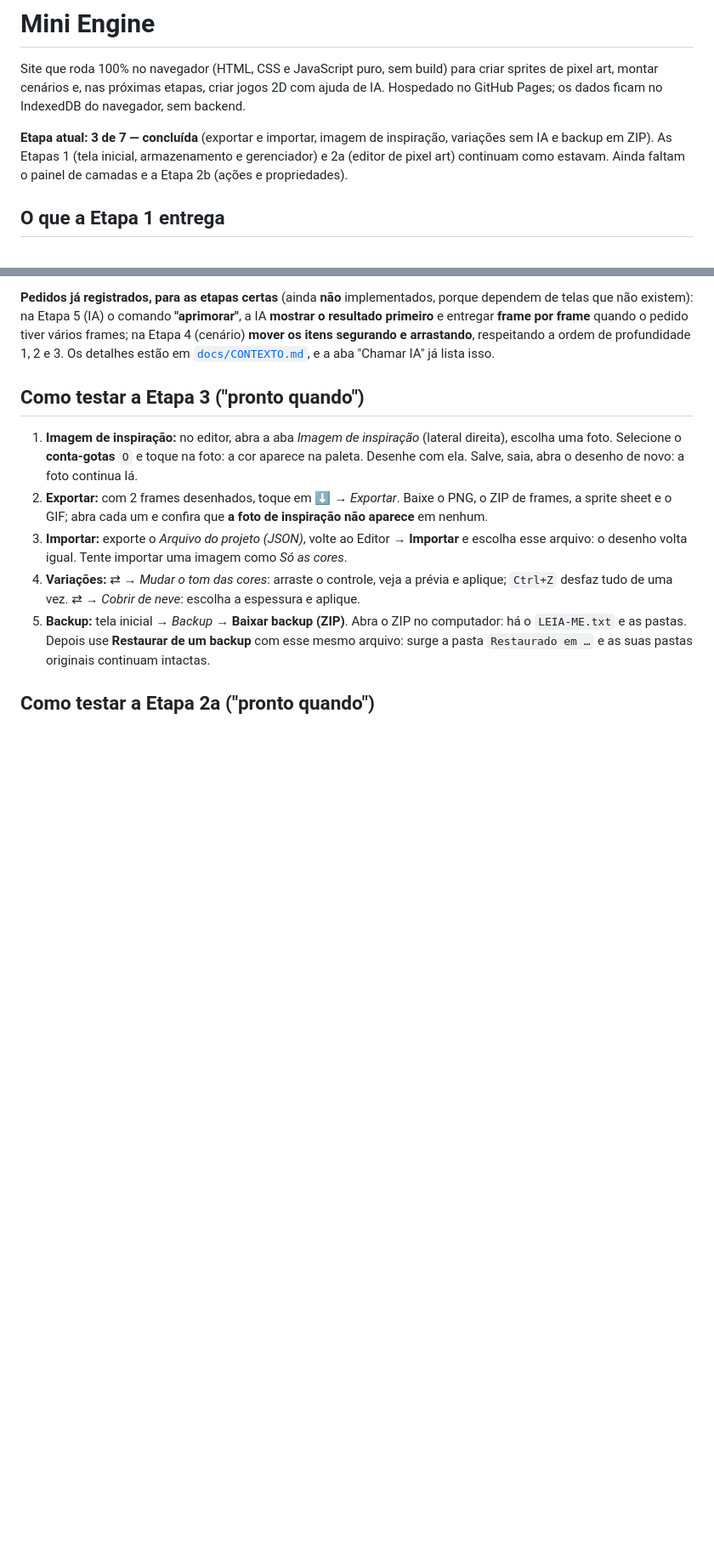
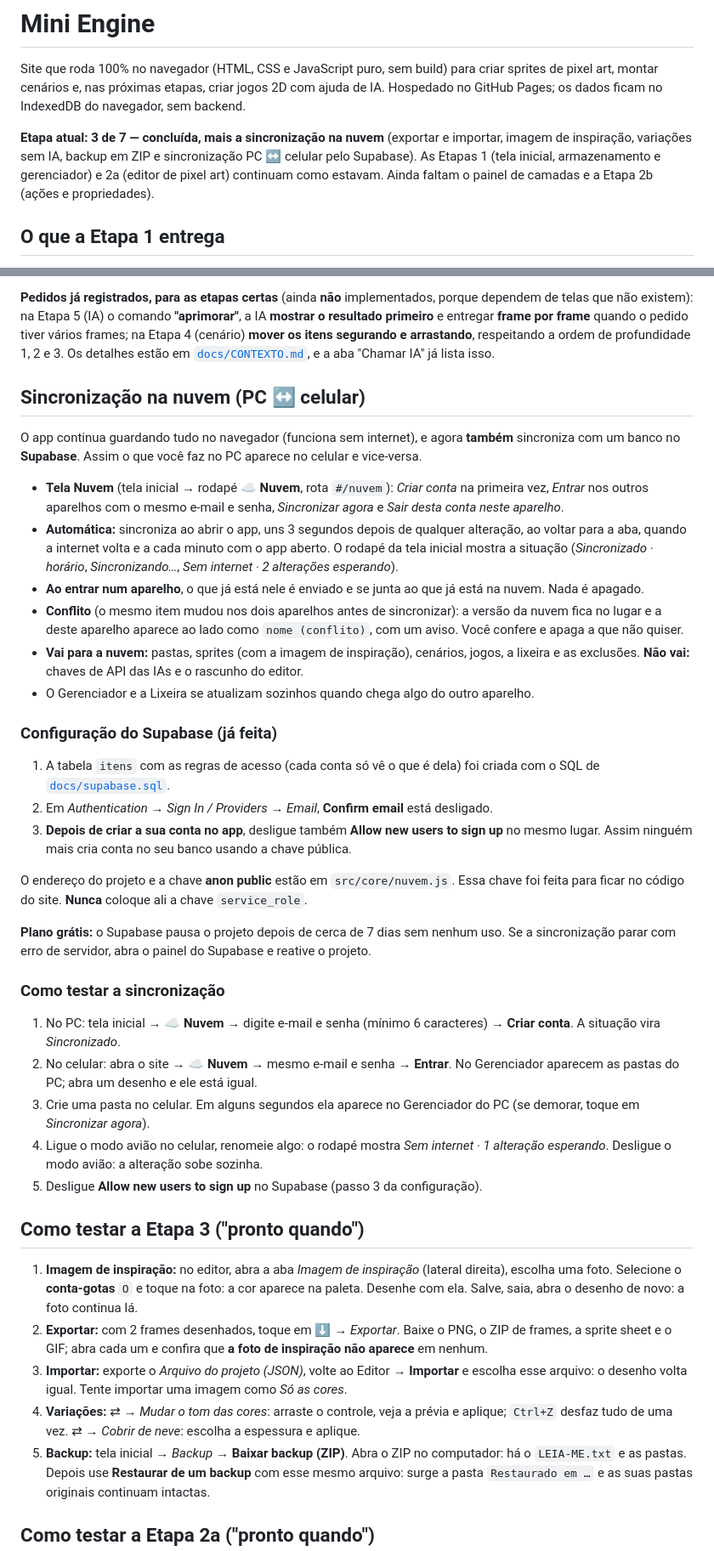
Before and after one commit to lucassilvaleal00-ui/mini-engine2D, a Markdown page: README.md, 2 parts joined by grey strips. Shown at 85% size. GitHub-like rendering; blank space fills up the shorter version.

```diff
--- a/README.md
+++ b/README.md
@@ -2,7 +2,7 @@
 
 Site que roda 100% no navegador (HTML, CSS e JavaScript puro, sem build) para criar sprites de pixel art, montar cenários e, nas próximas etapas, criar jogos 2D com ajuda de IA. Hospedado no GitHub Pages; os dados ficam no IndexedDB do navegador, sem backend.
 
-**Etapa atual: 3 de 7 — concluída** (exportar e importar, imagem de inspiração, variações sem IA e backup em ZIP). As Etapas 1 (tela inicial, armazenamento e gerenciador) e 2a (editor de pixel art) continuam como estavam. Ainda faltam o painel de camadas e a Etapa 2b (ações e propriedades).
+**Etapa atual: 3 de 7 — concluída, mais a sincronização na nuvem** (exportar e importar, imagem de inspiração, variações sem IA, backup em ZIP e sincronização PC ↔ celular pelo Supabase). As Etapas 1 (tela inicial, armazenamento e gerenciador) e 2a (editor de pixel art) continuam como estavam. Ainda faltam o painel de camadas e a Etapa 2b (ações e propriedades).
 
 ## O que a Etapa 1 entrega
 
@@ -51,6 +51,35 @@ Site que roda 100% no navegador (HTML, CSS e JavaScript puro, sem build) para cr
 - Os codificadores de ZIP, PNG e GIF foram escritos para o projeto (sem biblioteca extra em `vendor/`).
 
 **Pedidos já registrados, para as etapas certas** (ainda **não** implementados, porque dependem de telas que não existem): na Etapa 5 (IA) o comando **"aprimorar"**, a IA **mostrar o resultado primeiro** e entregar **frame por frame** quando o pedido tiver vários frames; na Etapa 4 (cenário) **mover os itens segurando e arrastando**, respeitando a ordem de profundidade 1, 2 e 3. Os detalhes estão em [`docs/CONTEXTO.md`](docs/CONTEXTO.md), e a aba "Chamar IA" já lista isso.
+
+## Sincronização na nuvem (PC ↔ celular)
+
+O app continua guardando tudo no navegador (funciona sem internet), e agora **também** sincroniza com um banco no **Supabase**. Assim o que você faz no PC aparece no celular e vice-versa.
+
+- **Tela Nuvem** (tela inicial → rodapé **☁️ Nuvem**, rota `#/nuvem`): *Criar conta* na primeira vez, *Entrar* nos outros aparelhos com o mesmo e-mail e senha, *Sincronizar agora* e *Sair desta conta neste aparelho*.
+- **Automática:** sincroniza ao abrir o app, uns 3 segundos depois de qualquer alteração, ao voltar para a aba, quando a internet volta e a cada minuto com o app aberto. O rodapé da tela inicial mostra a situação (*Sincronizado · horário*, *Sincronizando…*, *Sem internet · 2 alterações esperando*).
+- **Ao entrar num aparelho**, o que já está nele é enviado e se junta ao que já está na nuvem. Nada é apagado.
+- **Conflito** (o mesmo item mudou nos dois aparelhos antes de sincronizar): a versão da nuvem fica no lugar e a deste aparelho aparece ao lado como `nome (conflito)`, com um aviso. Você confere e apaga a que não quiser.
+- **Vai para a nuvem:** pastas, sprites (com a imagem de inspiração), cenários, jogos, a lixeira e as exclusões. **Não vai:** chaves de API das IAs e o rascunho do editor.
+- O Gerenciador e a Lixeira se atualizam sozinhos quando chega algo do outro aparelho.
+
+### Configuração do Supabase (já feita)
+
+1. A tabela `itens` com as regras de acesso (cada conta só vê o que é dela) foi criada com o SQL de [`docs/supabase.sql`](docs/supabase.sql).
+2. Em *Authentication → Sign In / Providers → Email*, **Confirm email** está desligado.
+3. **Depois de criar a sua conta no app**, desligue também **Allow new users to sign up** no mesmo lugar. Assim ninguém mais cria conta no seu banco usando a chave pública.
+
+O endereço do projeto e a chave **anon public** estão em `src/core/nuvem.js`. Essa chave foi feita para ficar no código do site. **Nunca** coloque ali a chave `service_role`.
+
+**Plano grátis:** o Supabase pausa o projeto depois de cerca de 7 dias sem nenhum uso. Se a sincronização parar com erro de servidor, abra o painel do Supabase e reative o projeto.
+
+### Como testar a sincronização
+
+1. No PC: tela inicial → **☁️ Nuvem** → digite e-mail e senha (mínimo 6 caracteres) → **Criar conta**. A situação vira *Sincronizado*.
+2. No celular: abra o site → **☁️ Nuvem** → mesmo e-mail e senha → **Entrar**. No Gerenciador aparecem as pastas do PC; abra um desenho e ele está igual.
+3. Crie uma pasta no celular. Em alguns segundos ela aparece no Gerenciador do PC (se demorar, toque em *Sincronizar agora*).
+4. Ligue o modo avião no celular, renomeie algo: o rodapé mostra *Sem internet · 1 alteração esperando*. Desligue o modo avião: a alteração sobe sozinha.
+5. Desligue **Allow new users to sign up** no Supabase (passo 3 da configuração).
 
 ## Como testar a Etapa 3 ("pronto quando")
 
```
Also changed, not shown: other parts of README.md (+6 -3 lines).
